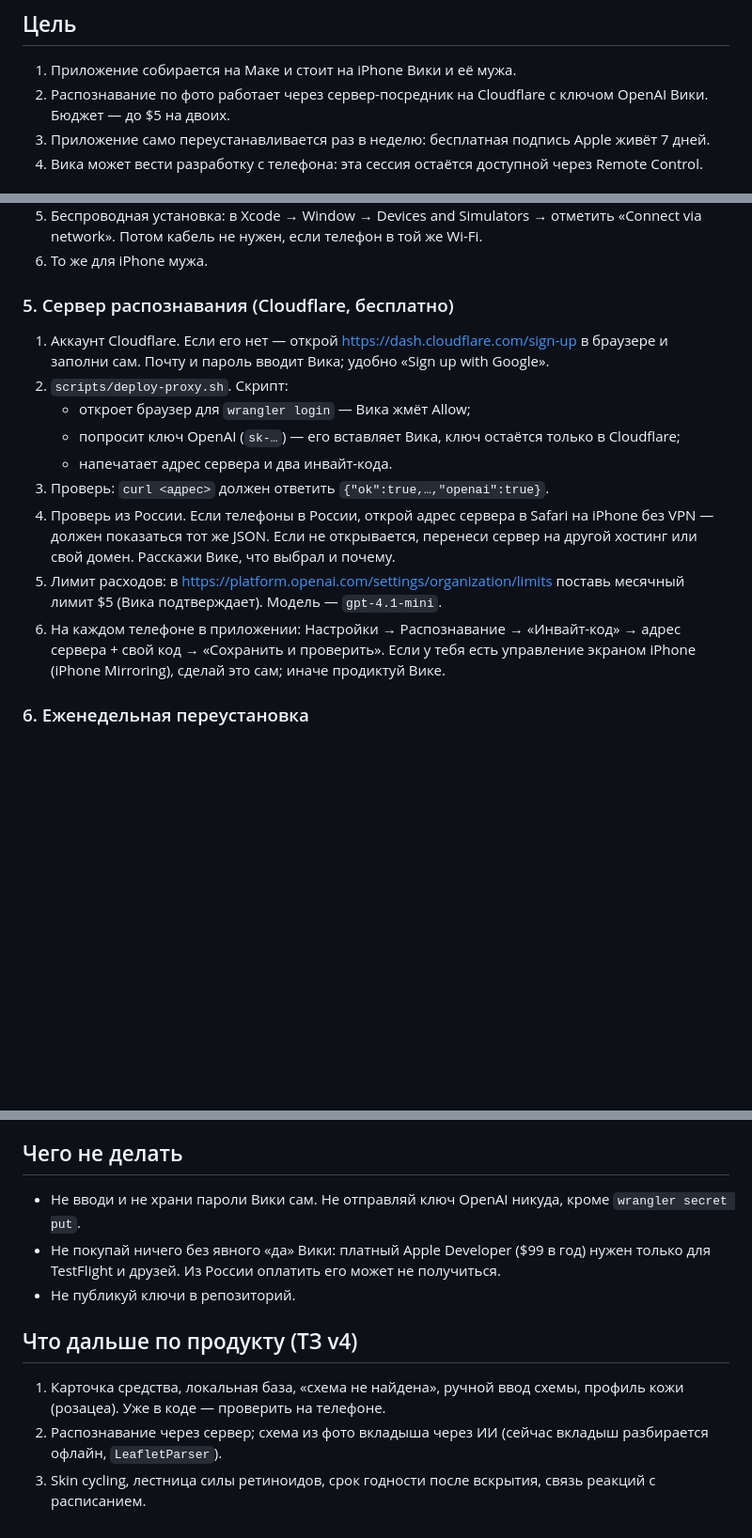
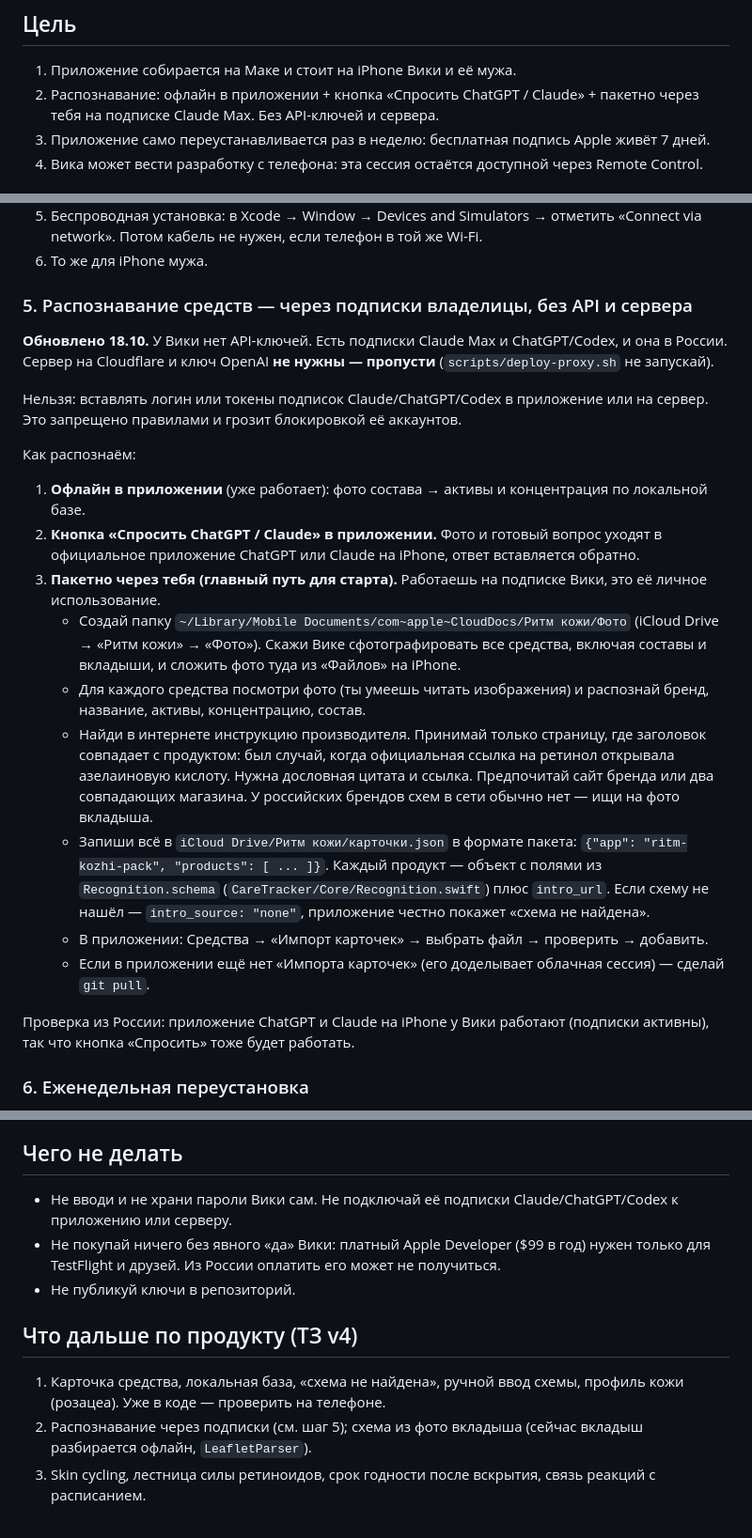
Before and after one commit to Pr0kopenko/beauty_routine, a Markdown page: docs/claude-on-mac.md, 3 parts joined by grey strips. Shown at 94% size. GitHub-like rendering; blank space fills up the shorter version.

Commit message:
Инструкция для Мака: распознавание через подписки, без сервера и API-ключа
Co-Authored-By: Claude Opus 5.5 <noreply@anthropic.com>
Claude-Session: https://claude.ai/code/session_01TMZhG5WHLvBdhWRrWFNxjd

```diff
--- a/docs/claude-on-mac.md
+++ b/docs/claude-on-mac.md
@@ -6,7 +6,7 @@
 
 ## Цель
 1. Приложение собирается на Маке и стоит на iPhone Вики и её мужа.
-2. Распознавание по фото работает через сервер-посредник на Cloudflare с ключом OpenAI Вики. Бюджет — до $5 на двоих.
+2. Распознавание: офлайн в приложении + кнопка «Спросить ChatGPT / Claude» + пакетно через тебя на подписке Claude Max. Без API-ключей и сервера.
 3. Приложение само переустанавливается раз в неделю: бесплатная подпись Apple живёт 7 дней.
 4. Вика может вести разработку с телефона: эта сессия остаётся доступной через Remote Control.
 
@@ -40,16 +40,23 @@ cd beauty_routine && git pull
 5. Беспроводная установка: в Xcode → Window → Devices and Simulators → отметить «Connect via network». Потом кабель не нужен, если телефон в той же Wi-Fi.
 6. То же для iPhone мужа.
 
-### 5. Сервер распознавания (Cloudflare, бесплатно)
-1. Аккаунт Cloudflare. Если его нет — открой https://dash.cloudflare.com/sign-up в браузере и заполни сам. Почту и пароль вводит Вика; удобно «Sign up with Google».
-2. `scripts/deploy-proxy.sh`. Скрипт:
-   - откроет браузер для `wrangler login` — Вика жмёт Allow;
-   - попросит ключ OpenAI (`sk-…`) — его вставляет Вика, ключ остаётся только в Cloudflare;
-   - напечатает адрес сервера и два инвайт-кода.
-3. Проверь: `curl <адрес>` должен ответить `{"ok":true,…,"openai":true}`.
-4. Проверь из России. Если телефоны в России, открой адрес сервера в Safari на iPhone без VPN — должен показаться тот же JSON. Если не открывается, перенеси сервер на другой хостинг или свой домен. Расскажи Вике, что выбрал и почему.
-5. Лимит расходов: в https://platform.openai.com/settings/organization/limits поставь месячный лимит $5 (Вика подтверждает). Модель — `gpt-4.1-mini`.
-6. На каждом телефоне в приложении: Настройки → Распознавание → «Инвайт-код» → адрес сервера + свой код → «Сохранить и проверить». Если у тебя есть управление экраном iPhone (iPhone Mirroring), сделай это сам; иначе продиктуй Вике.
+### 5. Распознавание средств — через подписки владелицы, без API и сервера
+**Обновлено 18.10.** У Вики нет API-ключей. Есть подписки Claude Max и ChatGPT/Codex, и она в России. Сервер на Cloudflare и ключ OpenAI **не нужны — пропусти** (`scripts/deploy-proxy.sh` не запускай).
+
+Нельзя: вставлять логин или токены подписок Claude/ChatGPT/Codex в приложение или на сервер. Это запрещено правилами и грозит блокировкой её аккаунтов.
+
+Как распознаём:
+1. **Офлайн в приложении** (уже работает): фото состава → активы и концентрация по локальной базе.
+2. **Кнопка «Спросить ChatGPT / Claude» в приложении.** Фото и готовый вопрос уходят в официальное приложение ChatGPT или Claude на iPhone, ответ вставляется обратно.
+3. **Пакетно через тебя (главный путь для старта).** Работаешь на подписке Вики, это её личное использование.
+   - Создай папку `~/Library/Mobile Documents/com~apple~CloudDocs/Ритм кожи/Фото` (iCloud Drive → «Ритм кожи» → «Фото»). Скажи Вике сфотографировать все средства, включая составы и вкладыши, и сложить фото туда из «Файлов» на iPhone.
+   - Для каждого средства посмотри фото (ты умеешь читать изображения) и распознай бренд, название, активы, концентрацию, состав.
+   - Найди в интернете инструкцию производителя. Принимай только страницу, где заголовок совпадает с продуктом: был случай, когда официальная ссылка на ретинол открывала азелаиновую кислоту. Нужна дословная цитата и ссылка. Предпочитай сайт бренда или два совпадающих магазина. У российских брендов схем в сети обычно нет — ищи на фото вкладыша.
+   - Запиши всё в `iCloud Drive/Ритм кожи/карточки.json` в формате пакета: `{"app": "ritm-kozhi-pack", "products": [ ... ]}`. Каждый продукт — объект с полями из `Recognition.schema` (`CareTracker/Core/Recognition.swift`) плюс `intro_url`. Если схему не нашёл — `intro_source: "none"`, приложение честно покажет «схема не найдена».
+   - В приложении: Средства → «Импорт карточек» → выбрать файл → проверить → добавить.
+   - Если в приложении ещё нет «Импорта карточек» (его доделывает облачная сессия) — сделай `git pull`.
+
+Проверка из России: приложение ChatGPT и Claude на iPhone у Вики работают (подписки активны), так что кнопка «Спросить» тоже будет работать.
 
 ### 6. Еженедельная переустановка
 `scripts/weekly-reinstall.sh` ставит задачу launchd: каждое воскресенье в 12:00 — `git pull` и установка на iPhone в той же Wi-Fi. Предупреди Вику: Мак должен быть включён (можно в режиме сна с «Power Nap»), iPhone — дома.
@@ -67,11 +74,11 @@ cd beauty_routine && git pull
 4. короткий отчёт Вике со скриншотами.
 
 ## Чего не делать
-- Не вводи и не храни пароли Вики сам. Не отправляй ключ OpenAI никуда, кроме `wrangler secret put`.
+- Не вводи и не храни пароли Вики сам. Не подключай её подписки Claude/ChatGPT/Codex к приложению или серверу.
 - Не покупай ничего без явного «да» Вики: платный Apple Developer ($99 в год) нужен только для TestFlight и друзей. Из России оплатить его может не получиться.
 - Не публикуй ключи в репозиторий.
 
 ## Что дальше по продукту (ТЗ v4)
 1. Карточка средства, локальная база, «схема не найдена», ручной ввод схемы, профиль кожи (розацеа). Уже в коде — проверить на телефоне.
-2. Распознавание через сервер; схема из фото вкладыша через ИИ (сейчас вкладыш разбирается офлайн, `LeafletParser`).
+2. Распознавание через подписки (см. шаг 5); схема из фото вкладыша (сейчас вкладыш разбирается офлайн, `LeafletParser`).
 3. Skin cycling, лестница силы ретиноидов, срок годности после вскрытия, связь реакций с расписанием.
```
